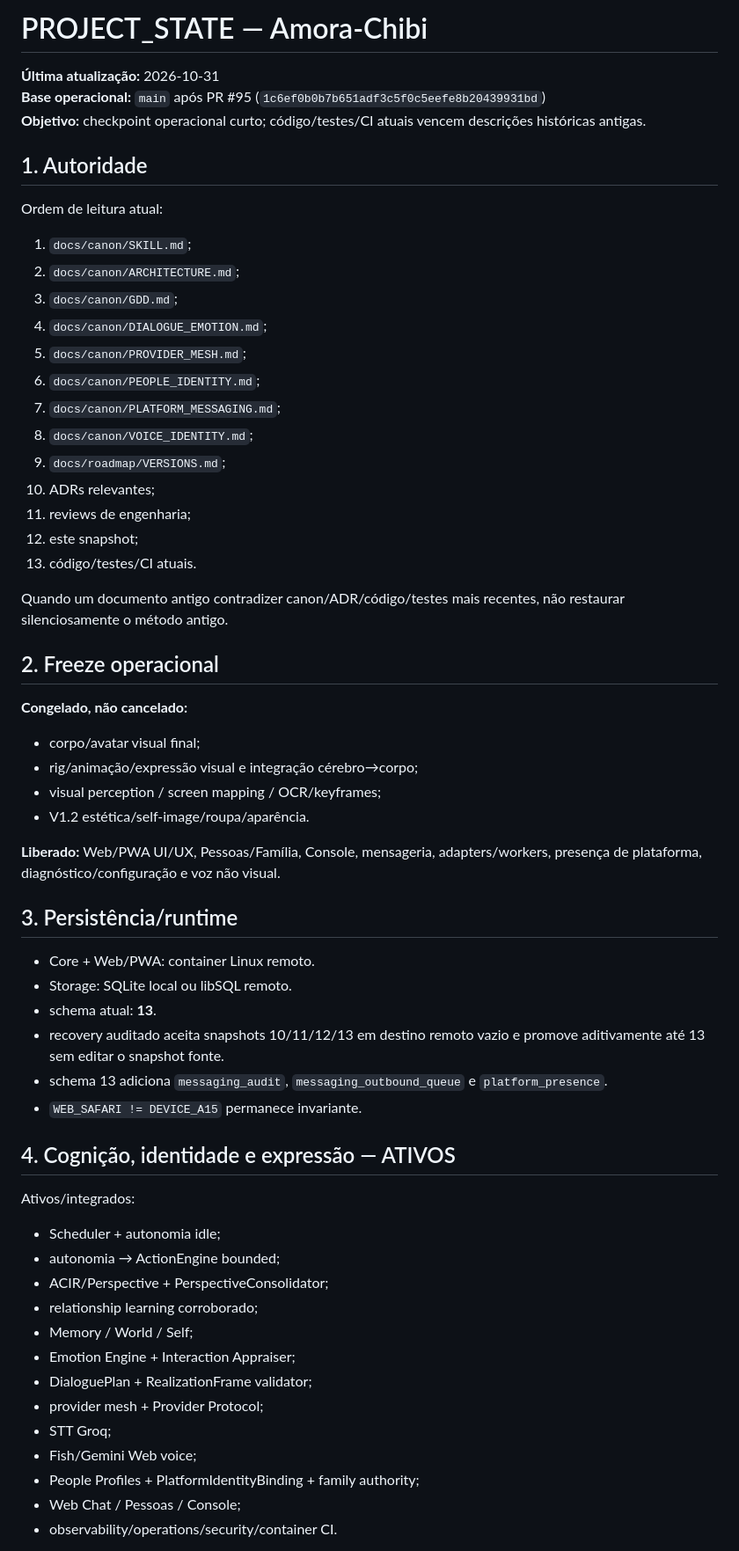
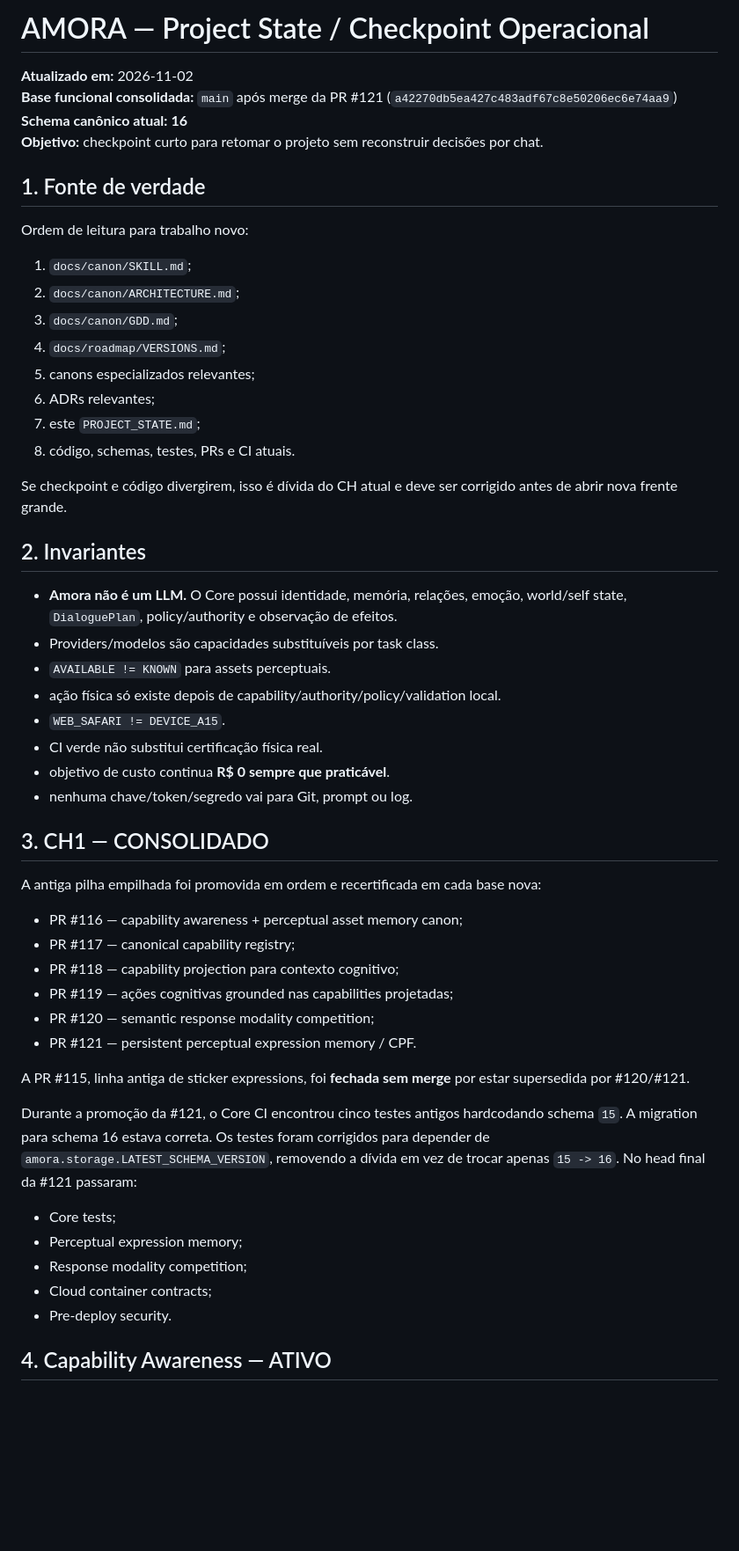
Before and after one commit to Sllay/Amora-Chibi, a Markdown page: PROJECT_STATE.md, the part around one of its changes. Shown at 88% size. Drawn GitHub-style; blank space fills up the shorter version.

```diff
--- a/PROJECT_STATE.md
+++ b/PROJECT_STATE.md
@@ -1,64 +1,56 @@
-# PROJECT_STATE — Amora-Chibi
+# AMORA — Project State / Checkpoint Operacional
 
-**Última atualização:** 2026-10-31
-**Base operacional:** `main` após PR #95 (`1c6ef0b0b7b651adf3c5f0c5eefe8b20439931bd`)
-**Objetivo:** checkpoint operacional curto; código/testes/CI atuais vencem descrições históricas antigas.
+**Atualizado em:** 2026-11-02
+**Base funcional consolidada:** `main` após merge da PR #121 (`a42270db5ea427c483adf67c8e50206ec6e74aa9`)
+**Schema canônico atual:** **16**
+**Objetivo:** checkpoint curto para retomar o projeto sem reconstruir decisões por chat.
 
-## 1. Autoridade
+## 1. Fonte de verdade
 
-Ordem de leitura atual:
+Ordem de leitura para trabalho novo:
 
 1. `docs/canon/SKILL.md`;
 2. `docs/canon/ARCHITECTURE.md`;
 3. `docs/canon/GDD.md`;
-4. `docs/canon/DIALOGUE_EMOTION.md`;
-5. `docs/canon/PROVIDER_MESH.md`;
-6. `docs/canon/PEOPLE_IDENTITY.md`;
-7. `docs/canon/PLATFORM_MESSAGING.md`;
-8. `docs/canon/VOICE_IDENTITY.md`;
-9. `docs/roadmap/VERSIONS.md`;
-10. ADRs relevantes;
-11. reviews de engenharia;
-12. este snapshot;
-13. código/testes/CI atuais.
+4. `docs/roadmap/VERSIONS.md`;
+5. canons especializados relevantes;
+6. ADRs relevantes;
+7. este `PROJECT_STATE.md`;
+8. código, schemas, testes, PRs e CI atuais.
 
-Quando um documento antigo contradizer canon/ADR/código/testes mais recentes, não restaurar silenciosamente o método antigo.
+Se checkpoint e código divergirem, isso é dívida do CH atual e deve ser corrigido antes de abrir nova frente grande.
 
-## 2. Freeze operacional
+## 2. Invariantes
 
-**Congelado, não cancelado:**
+- **Amora não é um LLM.** O Core possui identidade, memória, relações, emoção, world/self state, `DialoguePlan`, policy/authority e observação de efeitos.
+- Providers/modelos são capacidades substituíveis por task class.
+- `AVAILABLE != KNOWN` para assets perceptuais.
+- ação física só existe depois de capability/authority/policy/validation local.
+- `WEB_SAFARI != DEVICE_A15`.
+- CI verde não substitui certificação física real.
+- objetivo de custo continua **R$ 0 sempre que praticável**.
+- nenhuma chave/token/segredo vai para Git, prompt ou log.
 
-- corpo/avatar visual final;
-- rig/animação/expressão visual e integração cérebro→corpo;
-- visual perception / screen mapping / OCR/keyframes;
-- V1.2 estética/self-image/roupa/aparência.
+## 3. CH1 — CONSOLIDADO
 
-**Liberado:** Web/PWA UI/UX, Pessoas/Família, Console, mensageria, adapters/workers, presença de plataforma, diagnóstico/configuração e voz não visual.
+A antiga pilha empilhada foi promovida em ordem e recertificada em cada base nova:
 
-## 3. Persistência/runtime
+- PR #116 — capability awareness + perceptual asset memory canon;
+- PR #117 — canonical capability registry;
+- PR #118 — capability projection para contexto cognitivo;
+- PR #119 — ações cognitivas grounded nas capabilities projetadas;
+- PR #120 — semantic response modality competition;
+- PR #121 — persistent perceptual expression memory / CPF.
 
-- Core + Web/PWA: container Linux remoto.
-- Storage: SQLite local ou libSQL remoto.
-- schema atual: **13**.
-- recovery auditado aceita snapshots 10/11/12/13 em destino remoto vazio e promove aditivamente até 13 sem editar o snapshot fonte.
-- schema 13 adiciona `messaging_audit`, `messaging_outbound_queue` e `platform_presence`.
-- `WEB_SAFARI != DEVICE_A15` permanece invariante.
+A PR #115, linha antiga de sticker expressions, foi **fechada sem merge** por estar supersedida por #120/#121.
 
-## 4. Cognição, identidade e expressão — ATIVOS
+Durante a promoção da #121, o Core CI encontrou cinco testes antigos hardcodando schema `15`. A migration para schema 16 estava correta. Os testes foram corrigidos para depender de `amora.storage.LATEST_SCHEMA_VERSION`, removendo a dívida em vez de trocar apenas `15 -> 16`. No head final da #121 passaram:
 
-Ativos/integrados:
+- Core tests;
+- Perceptual expression memory;
+- Response modality competition;
+- Cloud container contracts;
+- Pre-deploy security.
 
-- Scheduler + autonomia idle;
-- autonomia → ActionEngine bounded;
-- ACIR/Perspective + PerspectiveConsolidator;
-- relationship learning corroborado;
-- Memory / World / Self;
-- Emotion Engine + Interaction Appraiser;
-- DialoguePlan + RealizationFrame validator;
-- provider mesh + Provider Protocol;
-- STT Groq;
-- Fish/Gemini Web voice;
-- People Profiles + PlatformIdentityBinding + family authority;
-- Web Chat / Pessoas / Console;
-- observability/operations/security/container CI.
+## 4. Capability Awareness — ATIVO
 
```
Also changed, not shown: other parts of PROJECT_STATE.md (+130 -236 lines).
